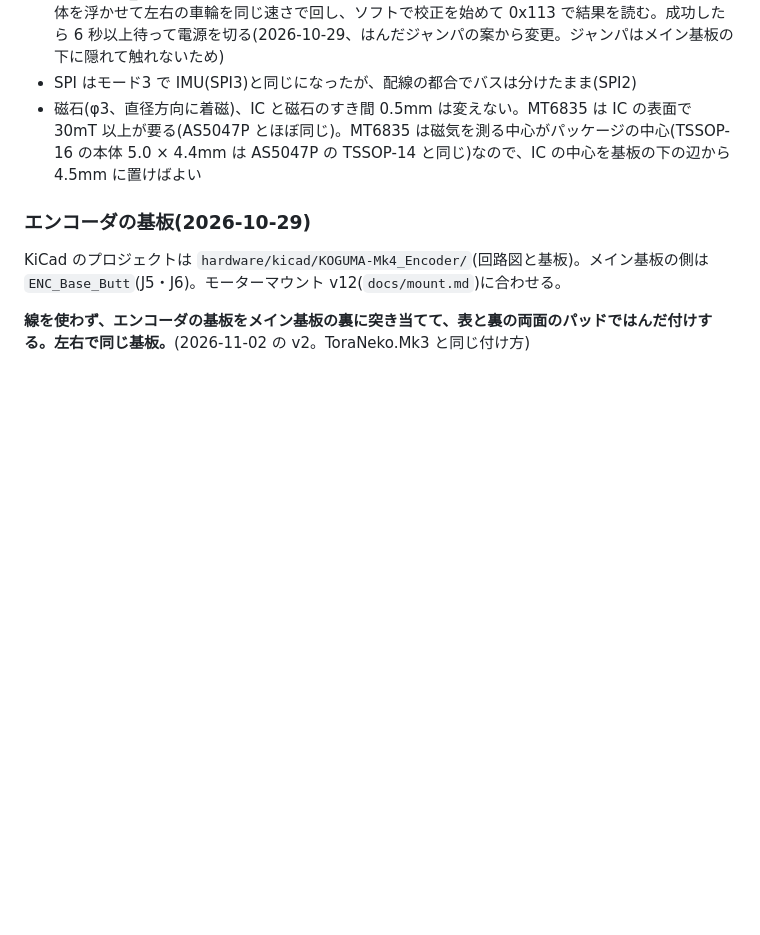
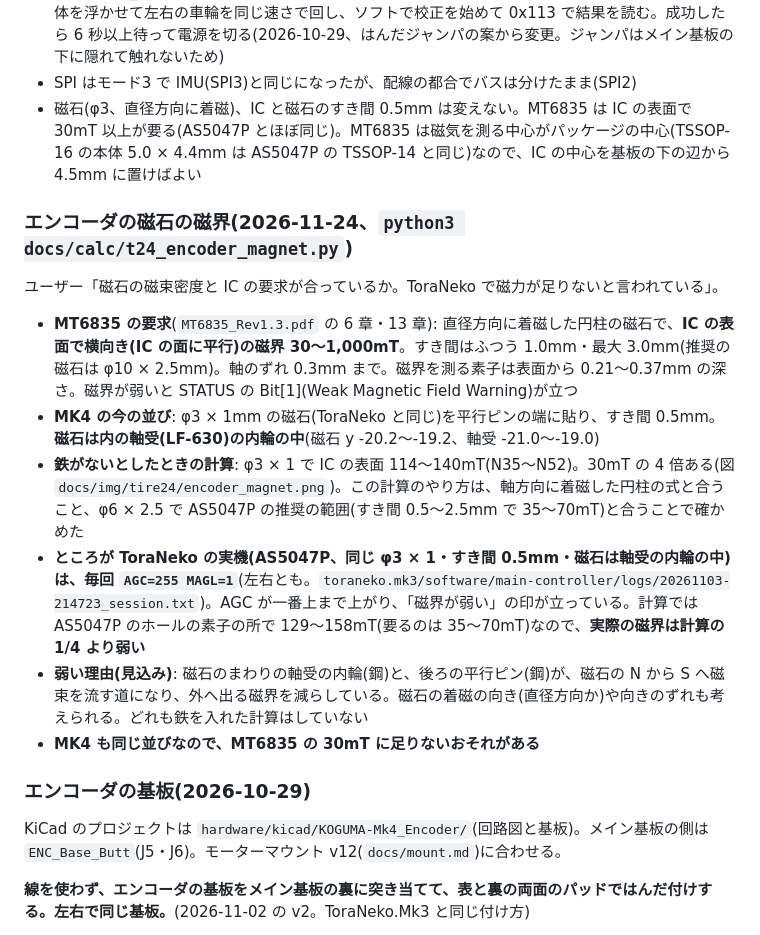
Before and after one commit to Tokoro0917/KOGUMA-Mk4, a Markdown page: docs/spec.md, the part around the change. Drawn GitHub-style; blank space fills up the shorter version.

Commit message:
エンコーダの磁石の磁界を計算(t24_encoder_magnet.py)。鉄がなければ φ3 × 1 で 114mT あるが、ToraNeko の実機は AGC=255・MAGL=1 で、軸受の内輪の中の磁石は弱い見込み
Co-Authored-By: Claude Opus 5.5 <noreply@anthropic.com>
Claude-Session: https://claude.ai/code/session_01H2ZvppzKfBcNG4W11i4psV

```diff
--- a/docs/spec.md
+++ b/docs/spec.md
@@ -1223,6 +1223,17 @@ MK4で気をつけること:
 - SPI はモード3 で IMU(SPI3)と同じになったが、配線の都合でバスは分けたまま(SPI2)
 - 磁石(φ3、直径方向に着磁)、IC と磁石のすき間 0.5mm は変えない。MT6835 は IC の表面で 30mT 以上が要る(AS5047P とほぼ同じ)。MT6835 は磁気を測る中心がパッケージの中心(TSSOP-16 の本体 5.0 × 4.4mm は AS5047P の TSSOP-14 と同じ)なので、IC の中心を基板の下の辺から 4.5mm に置けばよい
 
+### エンコーダの磁石の磁界(2026-11-24、`python3 docs/calc/t24_encoder_magnet.py`)
+
+ユーザー「磁石の磁束密度と IC の要求が合っているか。ToraNeko で磁力が足りないと言われている」。
+
+- **MT6835 の要求**(`MT6835_Rev1.3.pdf` の 6 章・13 章): 直径方向に着磁した円柱の磁石で、**IC の表面で横向き(IC の面に平行)の磁界 30〜1,000mT**。すき間はふつう 1.0mm・最大 3.0mm(推奨の磁石は φ10 × 2.5mm)。軸のずれ 0.3mm まで。磁界を測る素子は表面から 0.21〜0.37mm の深さ。磁界が弱いと STATUS の Bit[1](Weak Magnetic Field Warning)が立つ
+- **MK4 の今の並び**: φ3 × 1mm の磁石(ToraNeko と同じ)を平行ピンの端に貼り、すき間 0.5mm。**磁石は内の軸受(LF-630)の内輪の中**(磁石 y -20.2〜-19.2、軸受 -21.0〜-19.0)
+- **鉄がないとしたときの計算**: φ3 × 1 で IC の表面 114〜140mT(N35〜N52)。30mT の 4 倍ある(図 `docs/img/tire24/encoder_magnet.png`)。この計算のやり方は、軸方向に着磁した円柱の式と合うこと、φ6 × 2.5 で AS5047P の推奨の範囲(すき間 0.5〜2.5mm で 35〜70mT)と合うことで確かめた
+- **ところが ToraNeko の実機(AS5047P、同じ φ3 × 1・すき間 0.5mm・磁石は軸受の内輪の中)は、毎回 `AGC=255 MAGL=1`**(左右とも。`toraneko.mk3/software/main-controller/logs/20261103-214723_session.txt`)。AGC が一番上まで上がり、「磁界が弱い」の印が立っている。計算では AS5047P のホールの素子の所で 129〜158mT(要るのは 35〜70mT)なので、**実際の磁界は計算の 1/4 より弱い**
+- **弱い理由(見込み)**: 磁石のまわりの軸受の内輪(鋼)と、後ろの平行ピン(鋼)が、磁石の N から S へ磁束を流す道になり、外へ出る磁界を減らしている。磁石の着磁の向き(直径方向か)や向きのずれも考えられる。どれも鉄を入れた計算はしていない
+- **MK4 も同じ並びなので、MT6835 の 30mT に足りないおそれがある**
+
 ### エンコーダの基板(2026-10-29)
 
 KiCad のプロジェクトは `hardware/kicad/KOGUMA-Mk4_Encoder/`(回路図と基板)。メイン基板の側は `ENC_Base_Butt`(J5・J6)。モーターマウント v12(`docs/mount.md`)に合わせる。
```
Also changed, not shown: docs/img/tire24/encoder_magnet.png (added), 1 other file.
